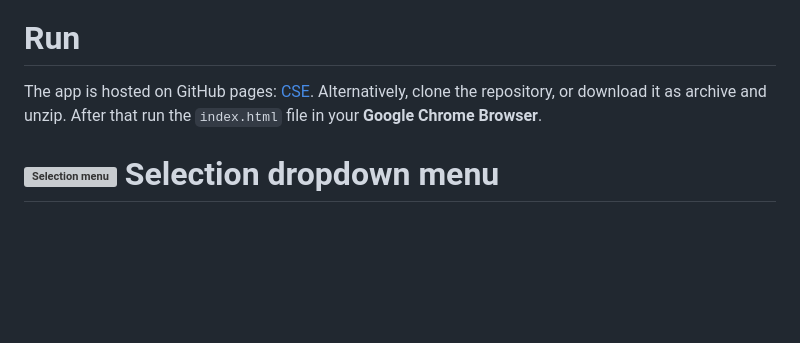
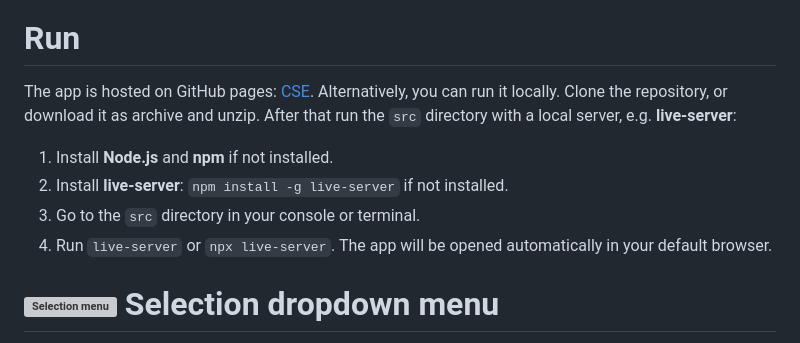
Before and after one commit to SergiiDudkin/ChemicalStructureEditor, a Markdown page: README.md, the part around the change. Rendered like a GitHub page; blank space fills up the shorter version; grey boxes are pictures that could not be loaded.

Commit message:
Update of docs (how to run)

```diff
--- a/README.md
+++ b/README.md
@@ -8,8 +8,13 @@ is achieved by the comprehensive logic behind atom and bond auto positioning, al
 
 # Run
 The app is hosted on GitHub pages: [CSE](https://sergiidudkin.github.io/ChemicalStructureEditor/).
-Alternatively, clone the repository, or download it as archive and unzip. After that run the `index.html` file in your
-__Google Chrome Browser__.
+Alternatively, you can run it locally. Clone the repository, or download it as archive and unzip. After that run the
+`src` directory with a local server, e.g. __live-server__:
+1. Install __Node.js__ and __npm__ if not installed.
+2. Install __live-server__: `npm install -g live-server` if not installed.
+3. Go to the `src` directory in your console or terminal.
+4. Run `live-server` or `npx live-server`. The app will be opened automatically in your default browser.
+
 
 # ![Selection menu](assets/images/transforms.png) Selection dropdown menu
 The menu contains a set of tools to select whole molecules or their specific parts. Every selection is marked with blue
```
